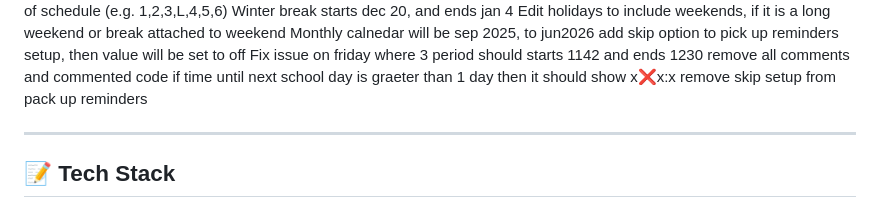
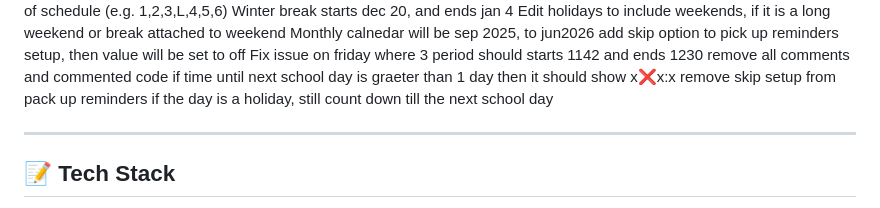
Before and after one commit to lwschedule/lwschedule.github.io, a Markdown page: README.md, the part around the change. Rendered like a GitHub page.

```diff
--- a/README.md
+++ b/README.md
@@ -94,6 +94,7 @@ remove all comments and commented code
 if time until
 next school day is graeter than 1 day then it should show x:x:x:x
 remove skip setup from pack up reminders
+if the day is a holiday, still count down till the next school day
 
 ---
 
```
